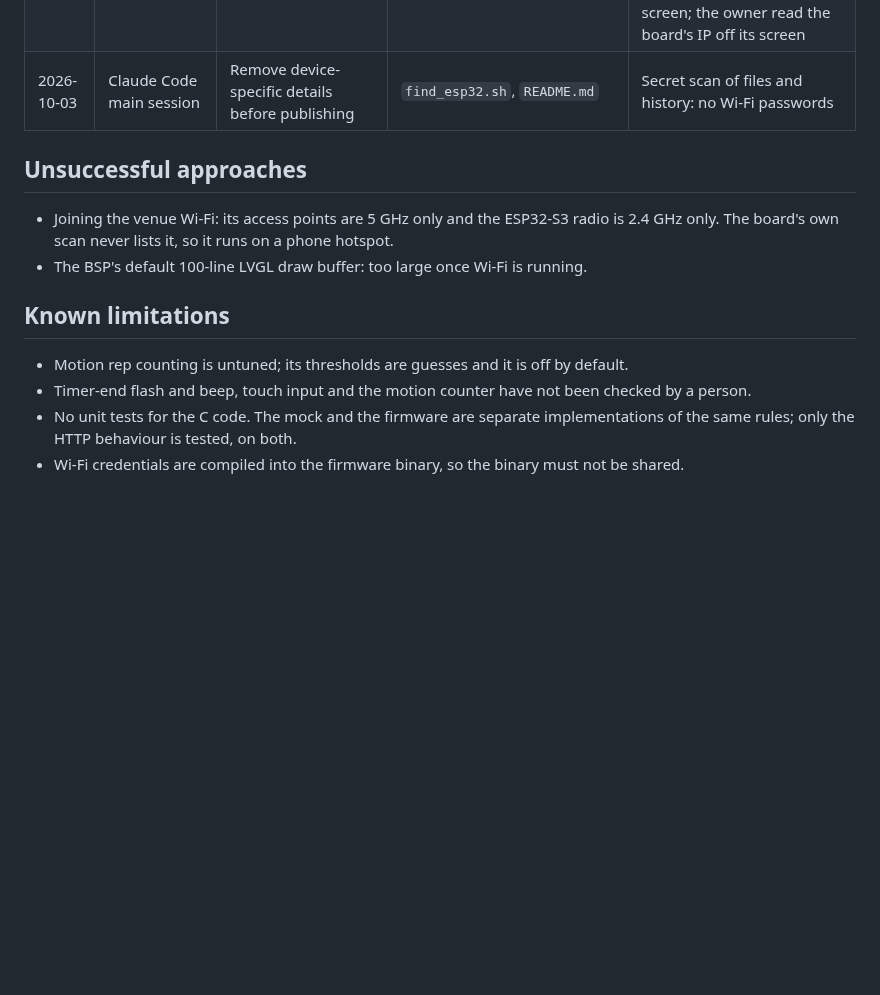
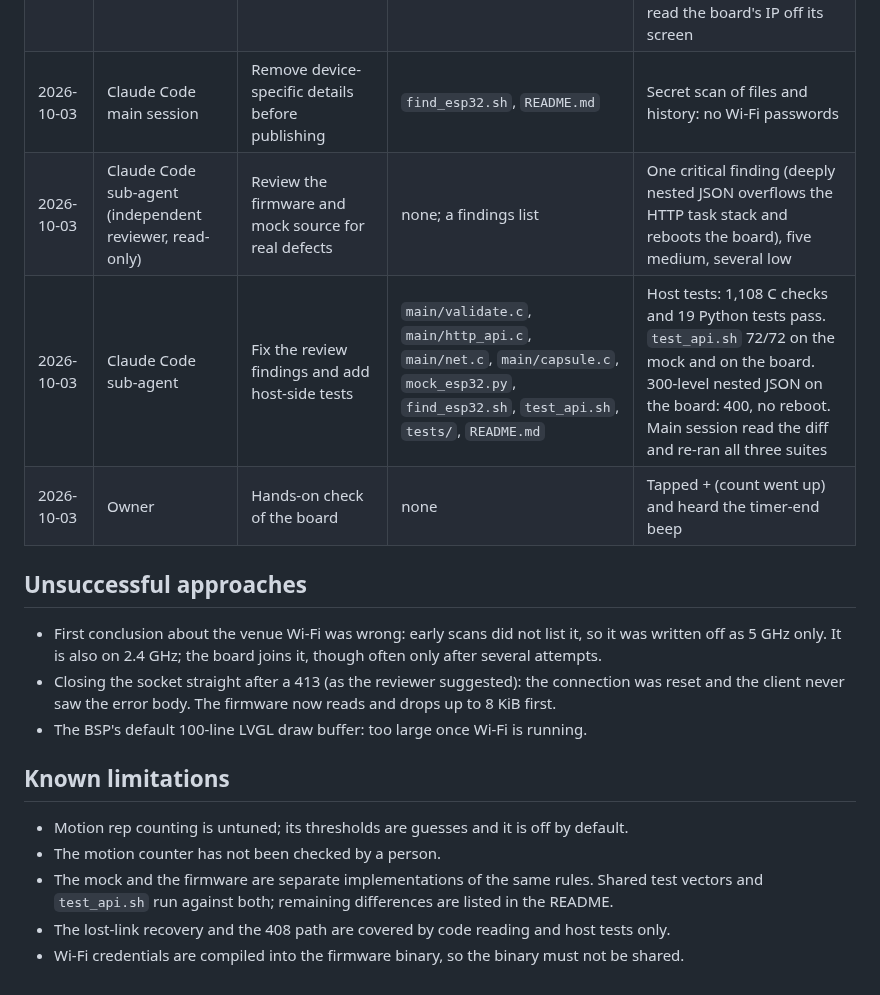
Before and after one commit to Akshaz7/capsules-harmonyos, a Markdown page: esp32-companion/AI_WORKFLOW.md, the part around the change. Rendered like a GitHub page; blank space fills up the shorter version.

Commit message:
docs(esp32): log the code review, the fixes and the hands-on check

```diff
--- a/esp32-companion/AI_WORKFLOW.md
+++ b/esp32-companion/AI_WORKFLOW.md
@@ -34,17 +34,24 @@ single log is preferred.
 | 2026-10-03 | Claude Code sub-agent | Fix "spi transmit (queue) color failed" on every screen update | LVGL draw buffer reduced to 20 lines (`sdkconfig.defaults`) | Errors gone from later boot logs |
 | 2026-10-03 | Claude Code main session | Test on the real board | none | `test_api.sh` passes 50/50 against the board; a screenshot fetched from the board shows the counter screen; the owner read the board's IP off its screen |
 | 2026-10-03 | Claude Code main session | Remove device-specific details before publishing | `find_esp32.sh`, `README.md` | Secret scan of files and history: no Wi-Fi passwords |
+| 2026-10-03 | Claude Code sub-agent (independent reviewer, read-only) | Review the firmware and mock source for real defects | none; a findings list | One critical finding (deeply nested JSON overflows the HTTP task stack and reboots the board), five medium, several low |
+| 2026-10-03 | Claude Code sub-agent | Fix the review findings and add host-side tests | `main/validate.c`, `main/http_api.c`, `main/net.c`, `main/capsule.c`, `mock_esp32.py`, `find_esp32.sh`, `test_api.sh`, `tests/`, `README.md` | Host tests: 1,108 C checks and 19 Python tests pass. `test_api.sh` 72/72 on the mock and on the board. 300-level nested JSON on the board: 400, no reboot. Main session read the diff and re-ran all three suites |
+| 2026-10-03 | Owner | Hands-on check of the board | none | Tapped + (count went up) and heard the timer-end beep |
 
 ## Unsuccessful approaches
 
-- Joining the venue Wi-Fi: its access points are 5 GHz only and the ESP32-S3 radio is 2.4 GHz
-  only. The board's own scan never lists it, so it runs on a phone hotspot.
+- First conclusion about the venue Wi-Fi was wrong: early scans did not list it, so it was written
+  off as 5 GHz only. It is also on 2.4 GHz; the board joins it, though often only after several
+  attempts.
+- Closing the socket straight after a 413 (as the reviewer suggested): the connection was reset
+  and the client never saw the error body. The firmware now reads and drops up to 8 KiB first.
 - The BSP's default 100-line LVGL draw buffer: too large once Wi-Fi is running.
 
 ## Known limitations
 
 - Motion rep counting is untuned; its thresholds are guesses and it is off by default.
-- Timer-end flash and beep, touch input and the motion counter have not been checked by a person.
-- No unit tests for the C code. The mock and the firmware are separate implementations of the
-  same rules; only the HTTP behaviour is tested, on both.
+- The motion counter has not been checked by a person.
+- The mock and the firmware are separate implementations of the same rules. Shared test vectors
+  and `test_api.sh` run against both; remaining differences are listed in the README.
+- The lost-link recovery and the 408 path are covered by code reading and host tests only.
 - Wi-Fi credentials are compiled into the firmware binary, so the binary must not be shared.
```
